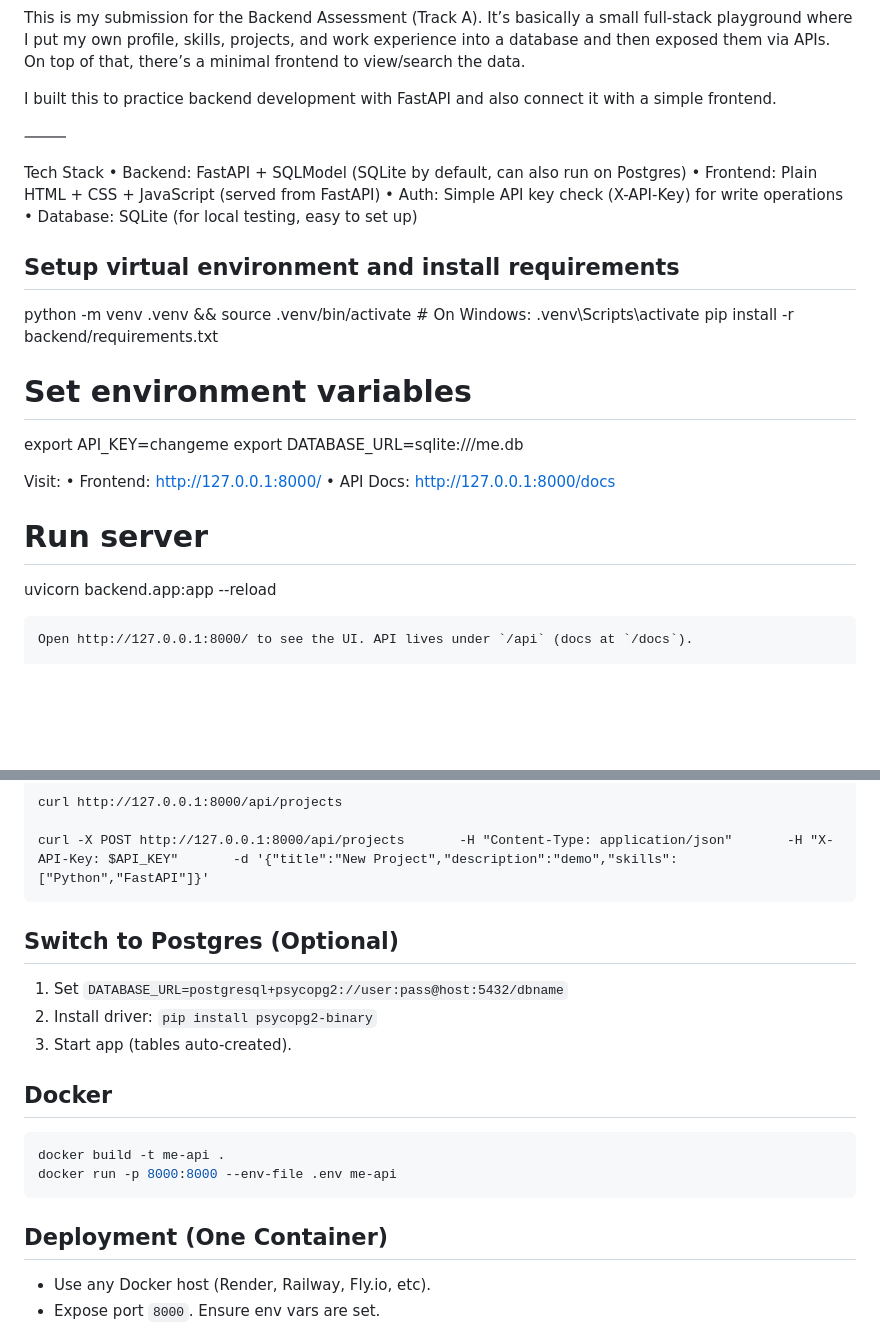
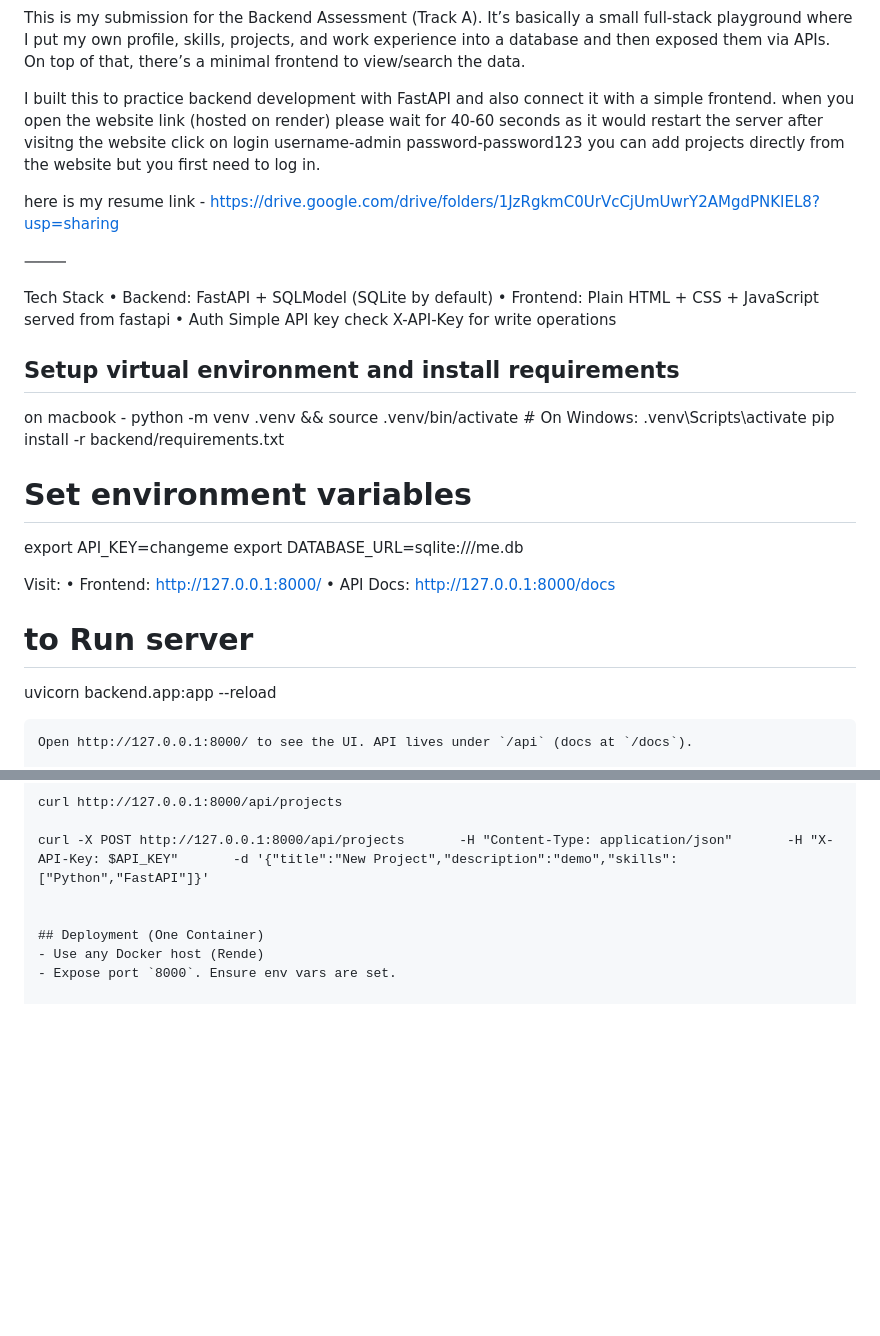
Before and after one commit to dhruvbareja/me-api-playground, a Markdown page: README.md, 2 parts joined by grey strips. Rendered like a GitHub page; blank space fills up the shorter version.

````diff
--- a/README.md
+++ b/README.md
@@ -5,17 +5,22 @@ This is my submission for the Backend Assessment (Track A).
 It’s basically a small full-stack playground where I put my own profile, skills, projects, and work experience into a database and then exposed them via APIs. On top of that, there’s a minimal frontend to view/search the data.
 
 I built this to practice backend development with FastAPI and also connect it with a simple frontend.
+when you open the website link (hosted on render) please wait for 40-60 seconds as it would restart the server
+after visitng the website click on login username-admin
+                                         password-password123
+you can add projects directly from the website but you first need to log in.
+
+here is my resume link - https://drive.google.com/drive/folders/1JzRgkmC0UrVcCjUmUwrY2AMgdPNKIEL8?usp=sharing
 
 ⸻
 
 Tech Stack
-	•	Backend: FastAPI + SQLModel (SQLite by default, can also run on Postgres)
-	•	Frontend: Plain HTML + CSS + JavaScript (served from FastAPI)
-	•	Auth: Simple API key check (X-API-Key) for write operations
-	•	Database: SQLite (for local testing, easy to set up)
+	•	Backend: FastAPI + SQLModel (SQLite by default)
+	•	Frontend: Plain HTML + CSS + JavaScript served from fastapi
+	•	Auth Simple API key check X-API-Key for write operations
 
 ## Setup virtual environment and install requirements
-python -m venv .venv && source .venv/bin/activate   # On Windows: .venv\Scripts\activate
+on macbook - python -m venv .venv && source .venv/bin/activate   # On Windows: .venv\Scripts\activate
 pip install -r backend/requirements.txt
 
 # Set environment variables
@@ -26,7 +31,7 @@ Visit:
 	•	Frontend: http://127.0.0.1:8000/
 	•	API Docs: http://127.0.0.1:8000/docs
 
-# Run server
+#  to Run server
 uvicorn backend.app:app --reload
 ```
 Open http://127.0.0.1:8000/ to see the UI. API lives under `/api` (docs at `/docs`).
@@ -52,21 +57,10 @@ curl http://127.0.0.1:8000/api/health
 curl http://127.0.0.1:8000/api/projects
 
 curl -X POST http://127.0.0.1:8000/api/projects       -H "Content-Type: application/json"       -H "X-API-Key: $API_KEY"       -d '{"title":"New Project","description":"demo","skills":["Python","FastAPI"]}'
-```
 
-## Switch to Postgres (Optional)
-1. Set `DATABASE_URL=postgresql+psycopg2://user:pass@host:5432/dbname`
-2. Install driver: `pip install psycopg2-binary`
-3. Start app (tables auto-created).
-
-## Docker
-```bash
-docker build -t me-api .
-docker run -p 8000:8000 --env-file .env me-api
-```
 
 ## Deployment (One Container)
-- Use any Docker host (Render, Railway, Fly.io, etc).
+- Use any Docker host (Rende)
 - Expose port `8000`. Ensure env vars are set.
 
  Features Completed
````
